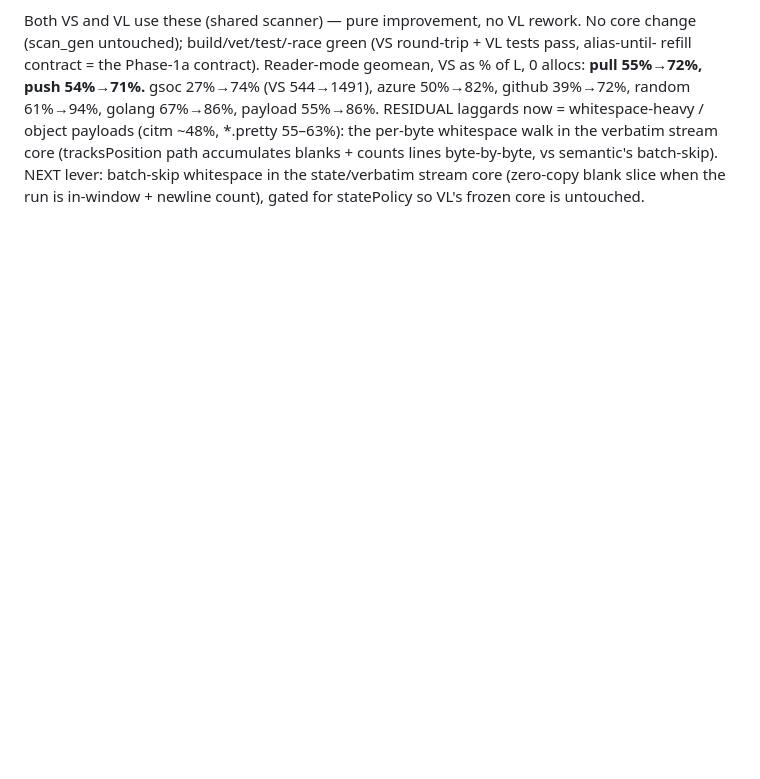
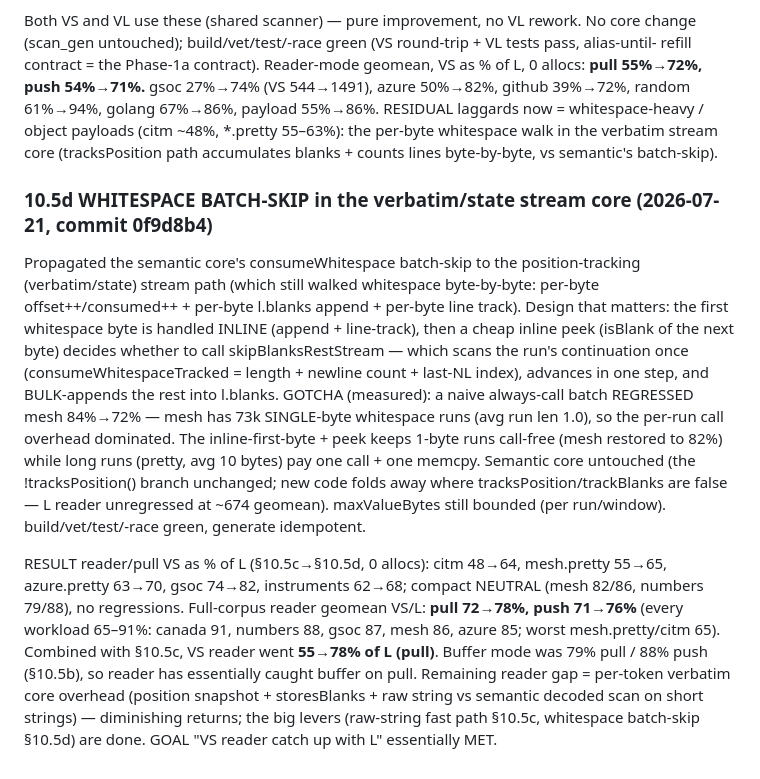
Before and after one commit to fredbi/core, a Markdown page: .claude/plans/lexer-parity-programme.md, the part around the change. Rendered like a GitHub page; blank space fills up the shorter version.

Commit message:
docs(lexer): record §10.5d whitespace batch-skip — VS reader 55->78% of L
Co-Authored-By: Claude Opus 4.8 (1M context) <noreply@anthropic.com>

```diff
--- a/.claude/plans/lexer-parity-programme.md
+++ b/.claude/plans/lexer-parity-programme.md
@@ -1172,6 +1172,30 @@ refill contract = the Phase-1a contract). Reader-mode geomean, VS as % of L, 0 a
 random 61%→94%, golang 67%→86%, payload 55%→86%. RESIDUAL laggards now = whitespace-heavy /
 object payloads (citm ~48%, *.pretty 55–63%): the per-byte whitespace walk in the verbatim
 stream core (tracksPosition path accumulates blanks + counts lines byte-by-byte, vs semantic's
-batch-skip). NEXT lever: batch-skip whitespace in the state/verbatim stream core (zero-copy
-blank slice when the run is in-window + newline count), gated for statePolicy so VL's frozen
-core is untouched.
+batch-skip).
+
+### 10.5d WHITESPACE BATCH-SKIP in the verbatim/state stream core (2026-07-21, commit 0f9d8b4)
+
+Propagated the semantic core's consumeWhitespace batch-skip to the position-tracking
+(verbatim/state) stream path (which still walked whitespace byte-by-byte: per-byte
+offset++/consumed++ + per-byte l.blanks append + per-byte line track). Design that matters:
+the first whitespace byte is handled INLINE (append + line-track), then a cheap inline peek
+(isBlank of the next byte) decides whether to call skipBlanksRestStream — which scans the run's
+continuation once (consumeWhitespaceTracked = length + newline count + last-NL index), advances
+in one step, and BULK-appends the rest into l.blanks. GOTCHA (measured): a naive always-call
+batch REGRESSED mesh 84%→72% — mesh has 73k SINGLE-byte whitespace runs (avg run len 1.0), so
+the per-run call overhead dominated. The inline-first-byte + peek keeps 1-byte runs call-free
+(mesh restored to 82%) while long runs (pretty, avg 10 bytes) pay one call + one memcpy. Semantic
+core untouched (the !tracksPosition() branch unchanged; new code folds away where
+tracksPosition/trackBlanks are false — L reader unregressed at ~674 geomean). maxValueBytes still
+bounded (per run/window). build/vet/test/-race green, generate idempotent.
+
+RESULT reader/pull VS as % of L (§10.5c→§10.5d, 0 allocs): citm 48→64, mesh.pretty 55→65,
+azure.pretty 63→70, gsoc 74→82, instruments 62→68; compact NEUTRAL (mesh 82/86, numbers 79/88),
+no regressions. Full-corpus reader geomean VS/L: **pull 72→78%, push 71→76%** (every workload
+65–91%: canada 91, numbers 88, gsoc 87, mesh 86, azure 85; worst mesh.pretty/citm 65). Combined
+with §10.5c, VS reader went **55→78% of L (pull)**. Buffer mode was 79% pull / 88% push (§10.5b),
+so reader has essentially caught buffer on pull. Remaining reader gap = per-token verbatim core
+overhead (position snapshot + storesBlanks + raw string vs semantic decoded scan on short
+strings) — diminishing returns; the big levers (raw-string fast path §10.5c, whitespace
+batch-skip §10.5d) are done. GOAL "VS reader catch up with L" essentially MET.
```
